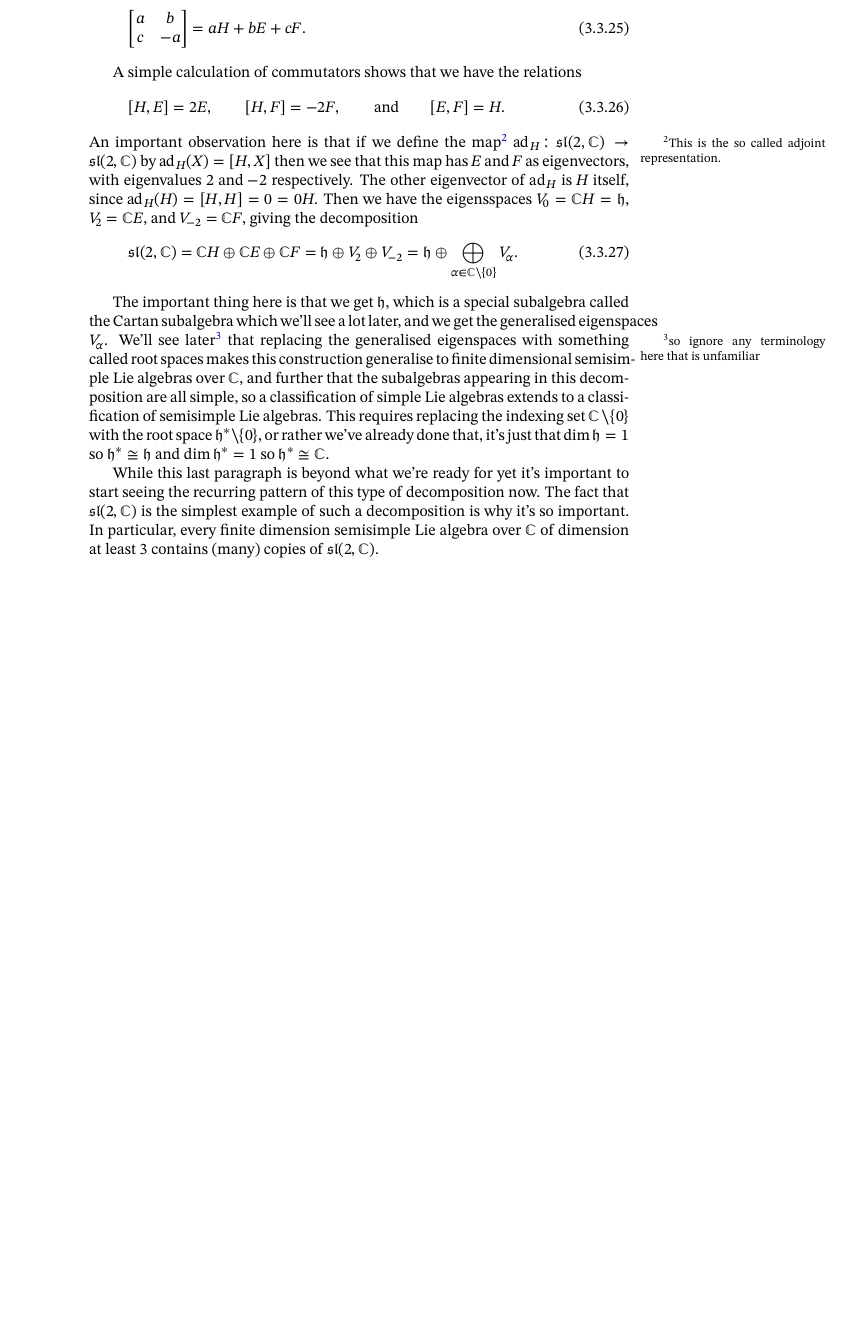
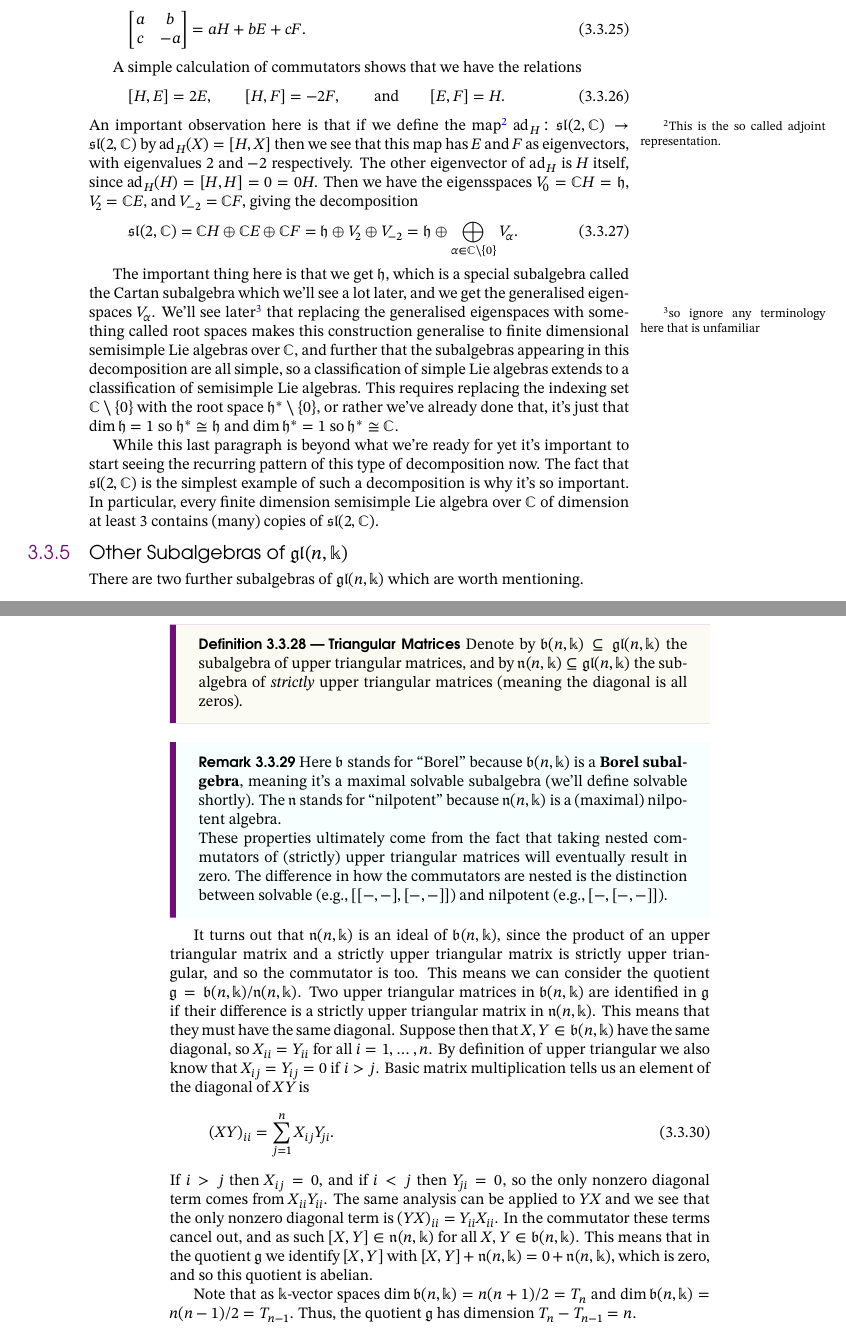
Before and after one commit to WilloughbySeago/phd-courses-notes, a LaTeX thesis (lie-theory/lie-theory.tex): part of page 30 of 30 before the commit and two parts of pages 32 and 33 of 33 after it, the two joined at a grey line, cut so that both start at the same text, the shorter picture padded with empty space. The pictures show the PDF file lie-theory/lie-theory.pdf that the author committed with the source.

Commit message:
other gl(n, k) subalgebras

```diff
--- a/lie-theory/lie-theory.tex
+++ b/lie-theory/lie-theory.tex
@@ -277,3 +292,8 @@ noabbrev
 
     \begin{remark}{}{}
         The most general definition of the direct sum is as the coproduct in the category \(\Vect\).
+        Recall (if you know anything about categories) that the coproduct \(V = \bigoplus_{i \in I} U_i\) comes equipped with inclusion maps \(\iota_i \colon U_i \hookrightarrow V\) which are such that if we have a family of maps \(f_i \colon U_i \to W\) for some other vector space \(W\) then there is a unique linear map \(f \colon V \to W\) such that \(f\iota_i = f_i\).
+        This is the universal property of the coproduct, and can be summarised as the following diagram commuting for all \(j \in I\):
+        \begin{equation}
+            \tikzexternaldisable
+            \begin{tikzcd}
@@ -1205,12 +1232,48 @@ noabbrev
 
     The important thing here is that we get \(\lie{h}\), which is a special subalgebra called the Cartan subalgebra which we'll see a lot later, and we get the generalised eigenspaces \(V_{\alpha}\).
     We'll see later\footnote{so ignore any terminology here that is unfamiliar} that replacing the generalised eigenspaces with something called root spaces makes this construction generalise to finite dimensional semisimple Lie algebras over \(\complex\), and further that the subalgebras appearing in this decomposition are all simple, so a classification of simple Lie algebras extends to a classification of semisimple Lie algebras.
-    This requires replacing the indexing set \(\complex \setminus \{0\}\) with the root space \(\lie{h}^* \setminus \{0\}\), or rather we've already done that, it's just that \(\dim \lie{h} = 1\) so \(\lie{h}^* \isomorphic \lie{h}\) and \(\dim \lie{h}^* = 1\) so \(\lie{h}^* \isomorphic \complex\).
+    This requires replacing the indexing set \(\complex \setminus \{0\}\) with the root space \(\lie{h}^* \setminus \{0\}\), or rather we've already done that, it's just that \(\dim \lie{h} = 1\) so \(\lie{h}^* \isomorphic \lie{h}\) and \(\dim \lie{h}^* = 1\) so \(\lie{h}^* \isomorphic \complex\). % TODO 4
 
     While this last paragraph is beyond what we're ready for yet it's important to start seeing the recurring pattern of this type of decomposition now.
     The fact that \(\specialLinearLie(2, \complex)\) is the simplest example of such a decomposition is why it's so important.
     In particular, every finite dimension semisimple Lie algebra over \(\complex\) of dimension at least 3 contains (many) copies of \(\specialLinearLie(2, \complex)\).
 
+    \subsection{Other Subalgebras of \texorpdfstring{\(\generalLinearLie(n, \field)\)}{gl(n, k)}}
+    There are two further subalgebras of \(\generalLinearLie(n, \field)\) which are worth mentioning.
+    \begin{dfn}{Triangular Matrices}{}
+        Denote by \(\borelLie(n, \field) \subseteq \generalLinearLie(n, \field)\) the subalgebra of upper triangular matrices, and by \(\nilpotentLie(n, \field) \subseteq \generalLinearLie(n, \field)\) the subalgebra of \emph{strictly} upper triangular matrices (meaning the diagonal is all zeros).
+    \end{dfn}
+
+    \begin{remark}{}{}
+        Here \(\borelLie\) stands for \enquote{Borel} because \(\borelLie(n, \field)\) is a \defineindex{Borel subalgebra}, meaning it's a maximal solvable subalgebra (we'll define solvable shortly). % TODO 1
+        The \(\nilpotentLie\) stands for \enquote{nilpotent} because \(\nilpotentLie(n, \field)\) is a (maximal) nilpotent algebra.
+
+        These properties ultimately come from the fact that taking nested commutators of (strictly) upper triangular matrices will eventually result in zero.
+        The difference in how the commutators are nested is the distinction between solvable (e.g., \(\bracket{\bracket{-}{-}}{\bracket{-}{-}}\)) and nilpotent (e.g., \(\bracket{-}{\bracket{-}{-}}\)).
+    \end{remark}
+
+    It turns out that \(\nilpotentLie(n, \field)\) is an ideal of \(\borelLie(n, \field)\), since the product of an upper triangular matrix and a strictly upper triangular matrix is strictly upper triangular, and so the commutator is too.
+    This means we can consider the quotient \(\lie{g} = \borelLie(n, \field)/\nilpotentLie(n, \field)\).
+    Two upper triangular matrices in \(\borelLie(n, \field)\) are identified in \(\lie{g}\) if their difference is a strictly upper triangular matrix in \(\nilpotentLie(n, \field)\).
+    This means that they must have the same diagonal.
+    Suppose then that \(X, Y \in \borelLie(n, \field)\) have the same diagonal, so \(X_{ii} = Y_{ii}\) for all \(i = 1, \dotsc, n\).
+    By definition of upper triangular we also know that \(X_{ij} = Y_{ij} = 0\) if \(i > j\).
+    Basic matrix multiplication tells us an element of the diagonal of \(XY\) is
+    \begin{equation}
+        (XY)_{ii} = \sum_{j=1}^{n} X_{ij} Y_{ji}.
+    \end{equation}
+    If \(i > j\) then \(X_{ij} = 0\), and if \(i < j\) then \(Y_{ji} = 0\), so the only nonzero diagonal term comes from \(X_{ii} Y_{ii}\).
+    The same analysis can be applied to \(YX\) and we see that the only nonzero diagonal term is \((YX)_{ii} = Y_{ii} X_{ii}\).
+    In the commutator these terms cancel out, and as such \(\commutator{X}{Y} \in \nilpotentLie(n, \field)\) for all \(X, Y \in \borelLie(n, \field)\).
+    This means that in the quotient \(\lie{g}\) we identify \(\commutator{X}{Y}\) with \(\commutator{X}{Y} + \nilpotentLie(n, \field) = 0 + \nilpotentLie(n, \field)\), which is zero, and so this quotient is abelian.
+
+    Note that as \(\field\)-vector spaces \(\dim \borelLie(n, \field) = n(n + 1)/2 = T_n\) and \(\dim \borelLie(n, \field) = n(n - 1)/2 = T_{n-1}\).
+    Thus, the quotient \(\lie{g}\) has dimension \(T_n - T_{n-1} = n\).
+
+    % TODO: add reference to definition of solvable Lie alg in remark (TODO 1)
+    % TODO: add reference to definition of adjoint representation to discussion of sl(2, C) (TODO 2)
+    % TODO: add reference to definition of adjoint representation to discussion of Jacobi identity as derivation (TODO 3)
+    % TODO: add reference to definition of (semi)simple Lie alg to discussion of sl(2, C) (TODO 4)
 
 	% Appdendix
 %	\appendixpage
```
Also changed, not shown: lie-theory/lie-theory.pdf, lie-theory/lie-theory.tex (30 more changed lines).
